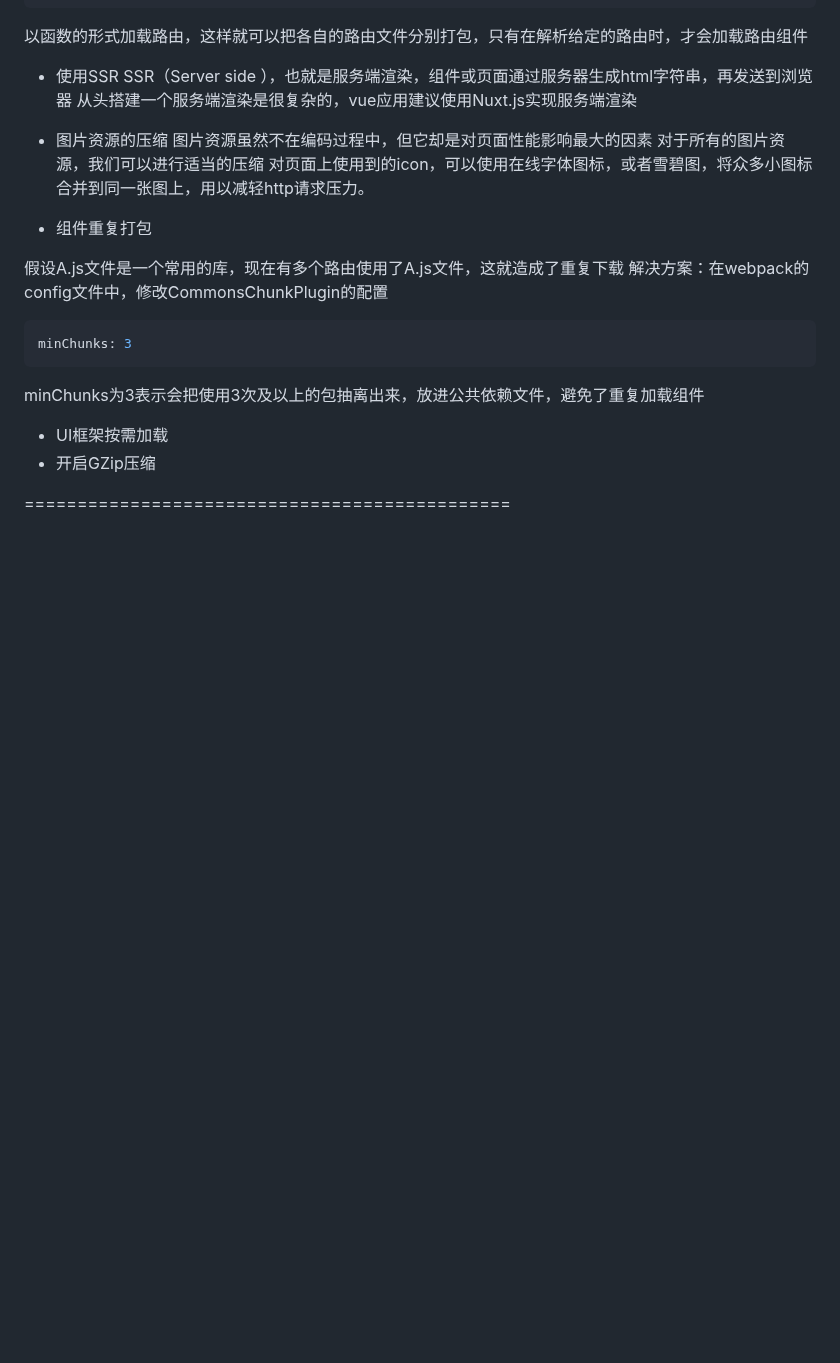
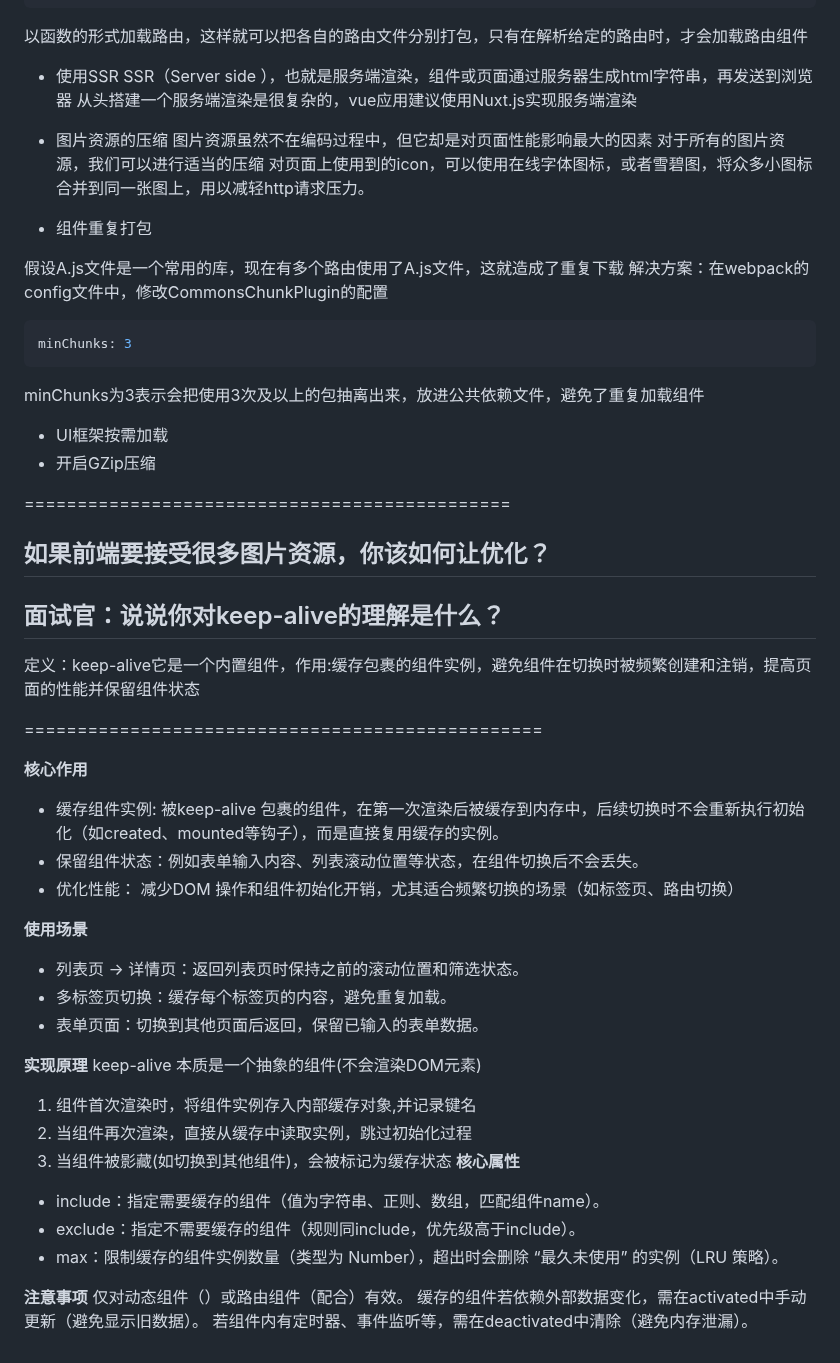
Before and after one commit to ls-5s/interview, a Markdown page: vue.md, the part around the change. Rendered like a GitHub page; blank space fills up the shorter version.

Commit message:
面试官：说说你对keep-alive的理解是什么？

```diff
--- a/vue.md
+++ b/vue.md
@@ -86,3 +86,35 @@ minChunks为3表示会把使用3次及以上的包抽离出来，放进公共依
 
 
 ==============================================
+
+## 如果前端要接受很多图片资源，你该如何让优化？
+
+## 面试官：说说你对keep-alive的理解是什么？
+定义：keep-alive它是一个内置组件，作用:缓存包裹的组件实例，避免组件在切换时被频繁创建和注销，提高页面的性能并保留组件状态
+
+=================================================
+
+**核心作用**
+- 缓存组件实例: 被keep-alive 包裹的组件，在第一次渲染后被缓存到内存中，后续切换时不会重新执行初始化（如created、mounted等钩子），而是直接复用缓存的实例。
+- 保留组件状态：例如表单输入内容、列表滚动位置等状态，在组件切换后不会丢失。
+- 优化性能： 减少DOM 操作和组件初始化开销，尤其适合频繁切换的场景（如标签页、路由切换）
+
+**使用场景**
+- 列表页 → 详情页：返回列表页时保持之前的滚动位置和筛选状态。
+- 多标签页切换：缓存每个标签页的内容，避免重复加载。
+- 表单页面：切换到其他页面后返回，保留已输入的表单数据。
+
+**实现原理**
+keep-alive 本质是一个抽象的组件(不会渲染DOM元素)
+1. 组件首次渲染时，将组件实例存入内部缓存对象,并记录键名
+2. 当组件再次渲染，直接从缓存中读取实例，跳过初始化过程
+3. 当组件被影藏(如切换到其他组件)，会被标记为缓存状态
+**核心属性**
+- include：指定需要缓存的组件（值为字符串、正则、数组，匹配组件name）。
+- exclude：指定不需要缓存的组件（规则同include，优先级高于include）。
+- max：限制缓存的组件实例数量（类型为 Number），超出时会删除 “最久未使用” 的实例（LRU 策略）。
+
+**注意事项**
+仅对动态组件（<component :is="xxx">）或路由组件（配合<router-view>）有效。
+缓存的组件若依赖外部数据变化，需在activated中手动更新（避免显示旧数据）。
+若组件内有定时器、事件监听等，需在deactivated中清除（避免内存泄漏）。
```
Also changed, not shown: js.md (+2 -2 lines).
